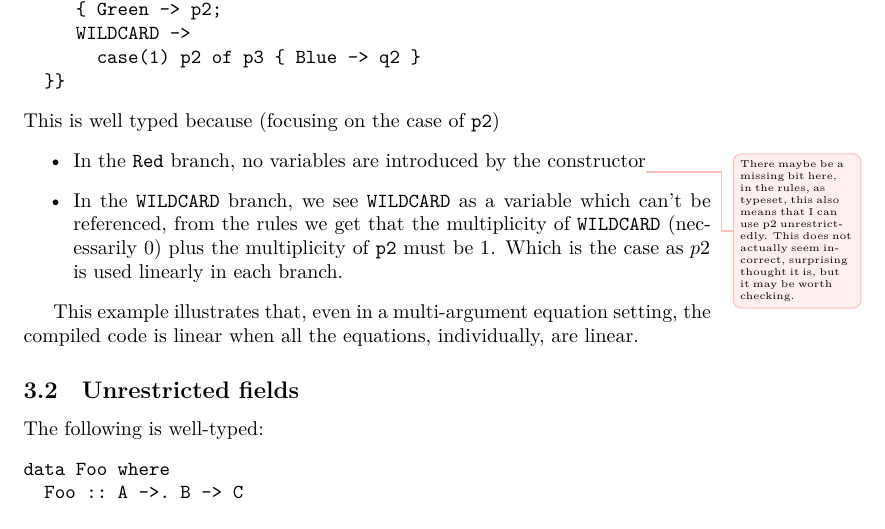
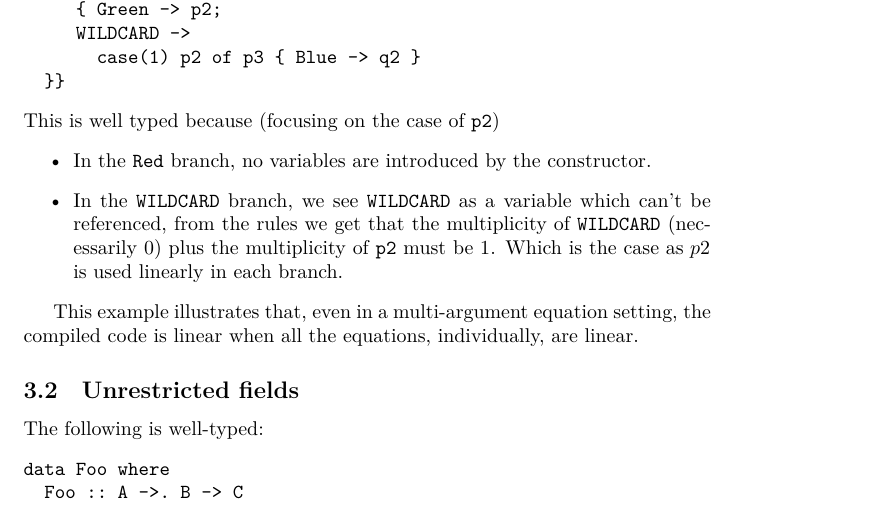
Before and after one commit to tweag/linear-types, a LaTeX document (minicore.tex): part of page 4 of 6, cut so that both start at the same text. Compiled offline with XeLaTeX.

Commit message:
Resolve a todo

```diff
--- a/minicore.tex
+++ b/minicore.tex
@@ -340,10 +340,7 @@ f = \ (p ::('One) Colour) (q ::('One) Colour) ->
 This is well typed because (focusing on the case of \verb+p2+)
 \begin{itemize}
 \item In the \verb+Red+ branch, no variables are introduced by the
-  constructor\improvement{There maybe be a missing bit here, in the rules,
-    as typeset, this also means that I can use p2
-    unrestrictedly. This does not actually seem incorrect, surprising
-    thought it is, but it may be worth checking. }
+  constructor.
 \item In the \verb+WILDCARD+ branch, we see \verb+WILDCARD+ as a
   variable which can't be referenced, from the rules we get that the
   multiplicity of \verb+WILDCARD+ (necessarily $0$) plus the
```
